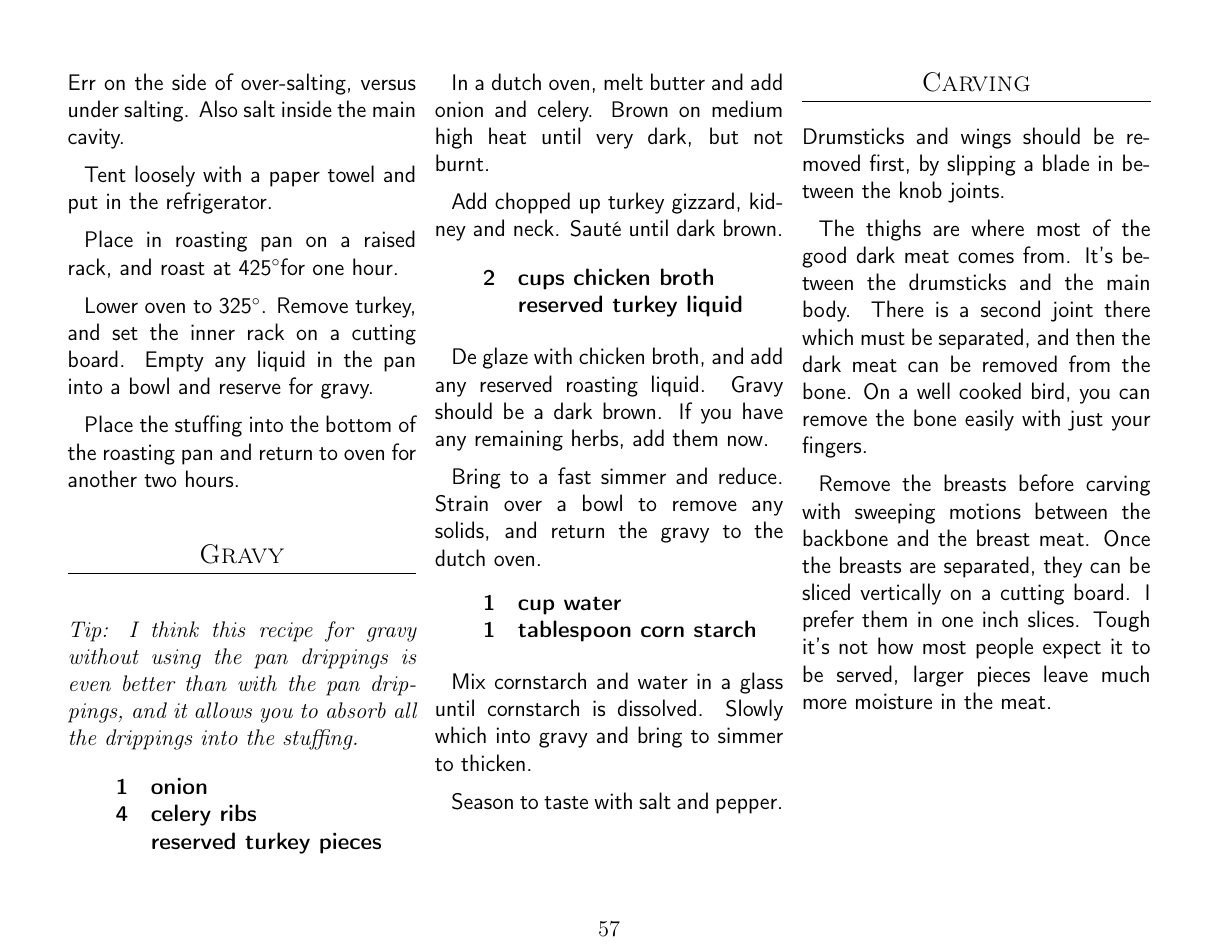
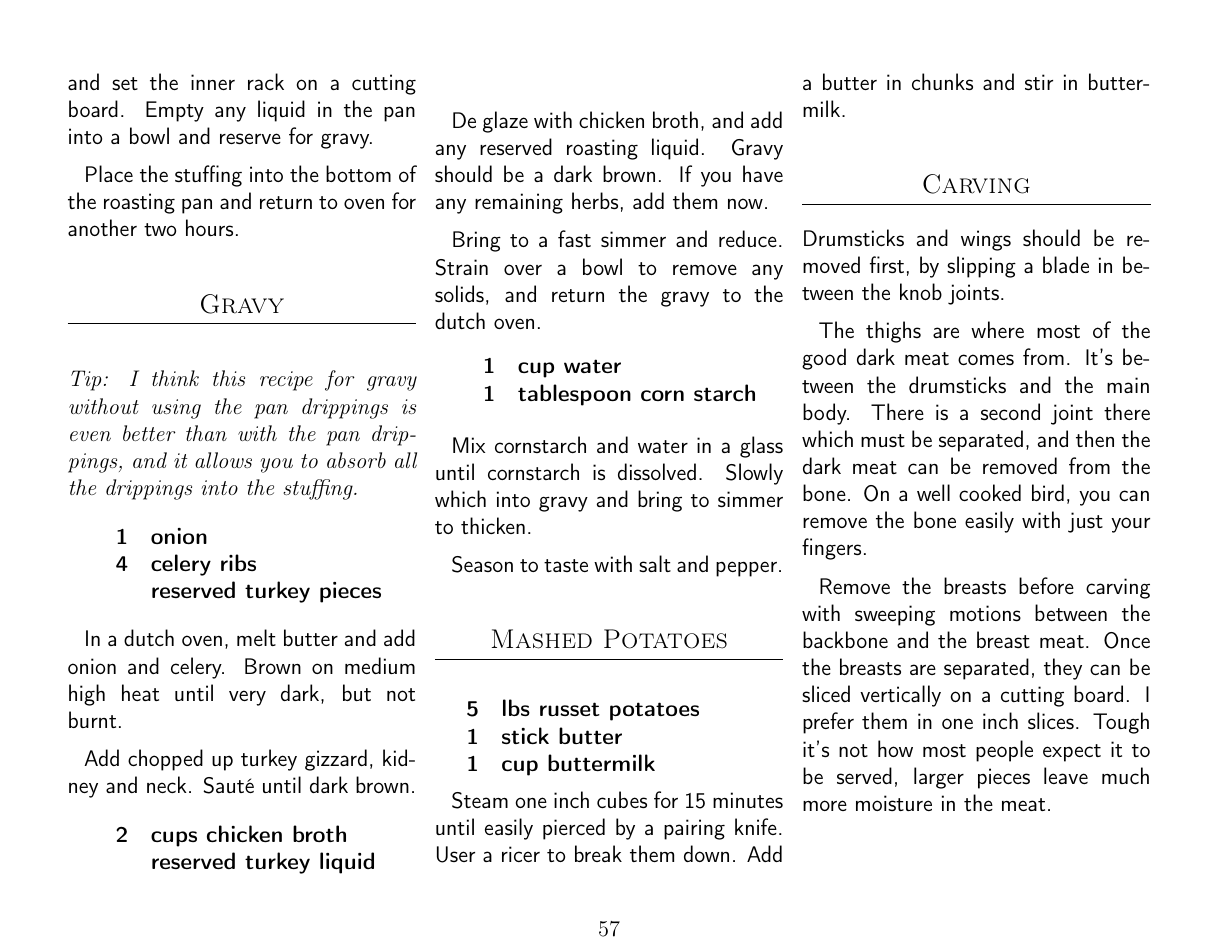
Before and after one commit to chase-seibert/cookbook, a LaTeX thesis (Cookbook.tex, which reads turkey.tex): page 57 of 60. Compiled offline with pdfLaTeX.

Commit message:
mashed potatoes

```diff
--- a/turkey.tex
+++ b/turkey.tex
@@ -89,6 +88,16 @@ Mix cornstarch and water in a glass until cornstarch is dissolved. Slowly which
 
 Season to taste with salt and pepper.
 
+\subsection{Mashed Potatoes}
+
+\ingredients{
+    5 & lbs russet potatoes \\
+    1 & stick butter \\
+    1 & cup buttermilk \\
+}
+
+Steam one inch cubes for 15 minutes until easily pierced by a pairing knife. User a ricer to break them down. Add a butter in chunks and stir in buttermilk.
+
 \subsection{Carving}
 
 Drumsticks and wings should be removed first, by slipping a blade in between the knob joints.
```
Also changed, not shown: turkey.tex (1 more changed lines).
